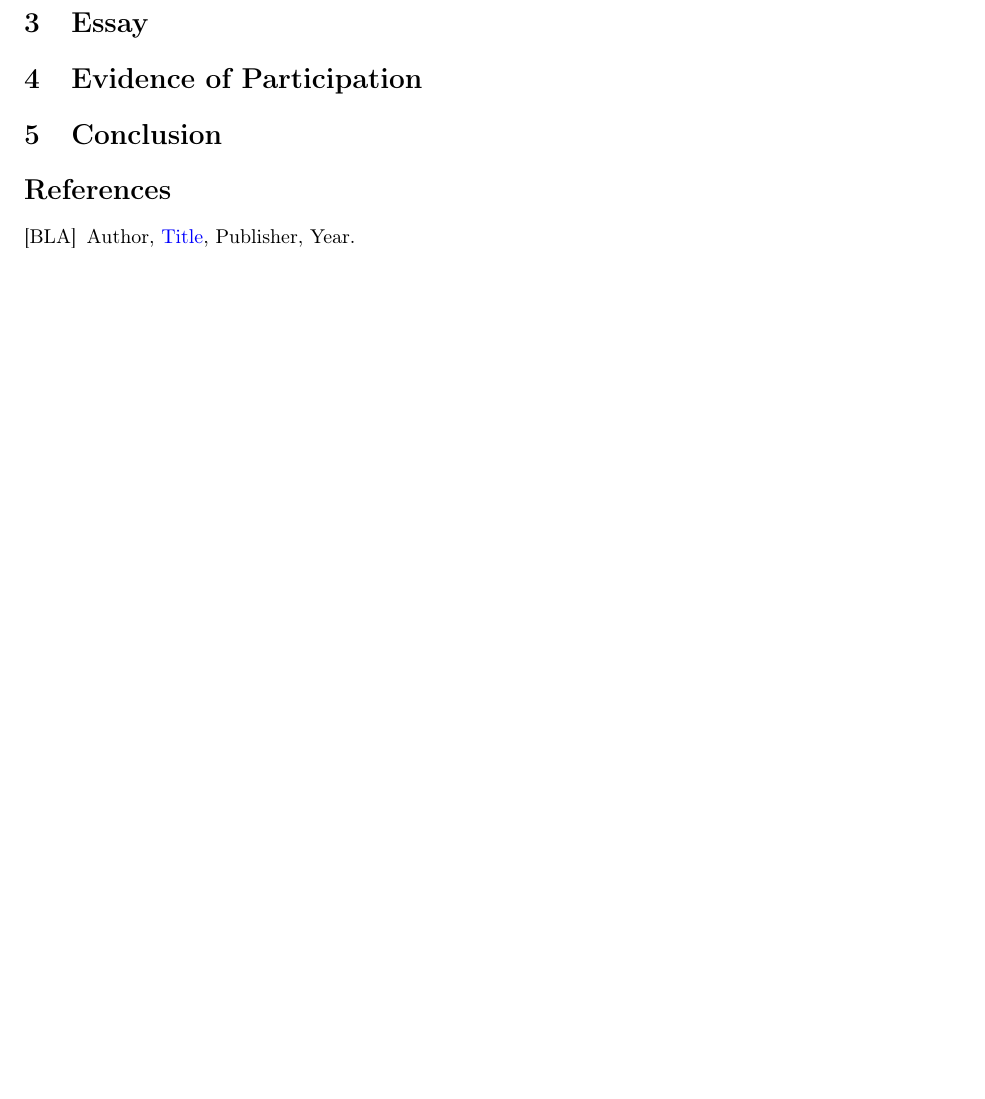
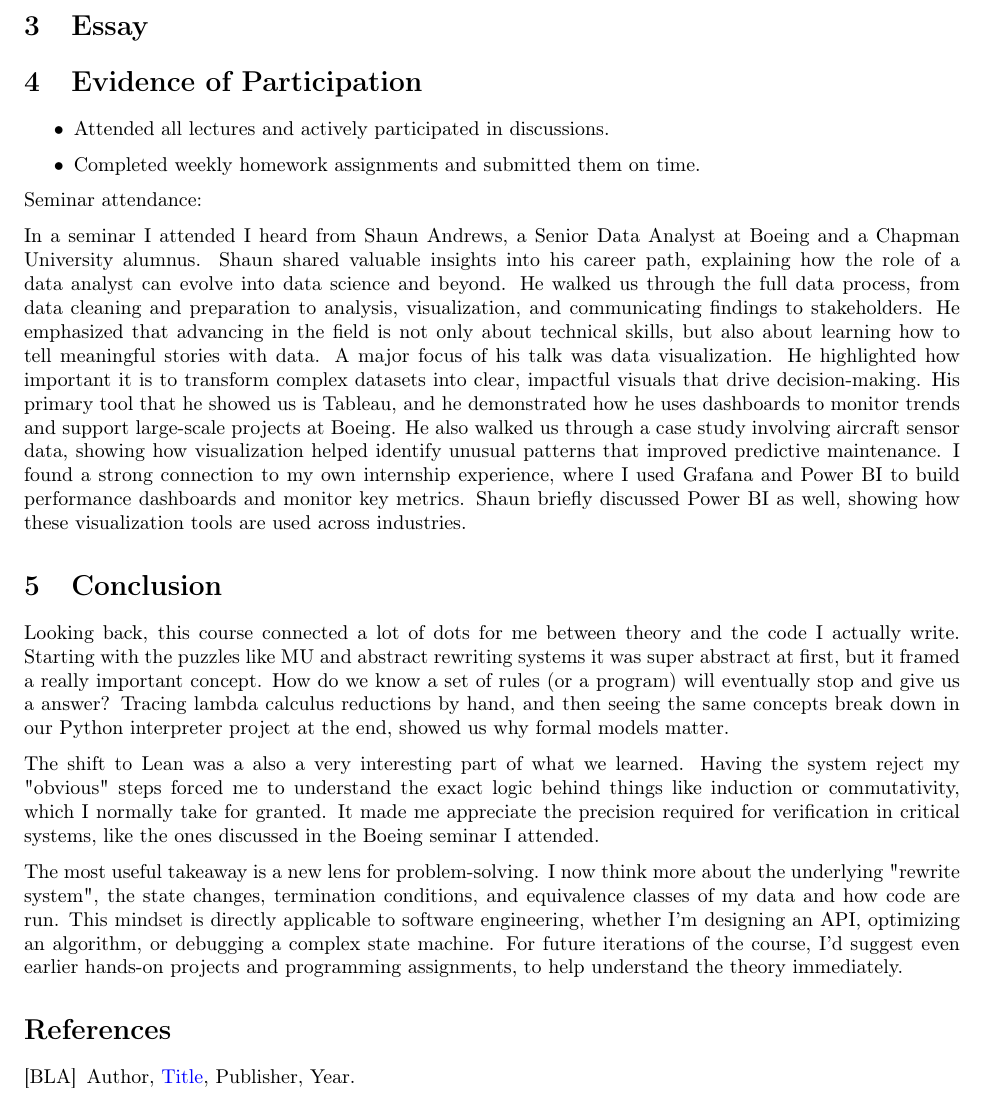
Before and after one commit to bfoley05/CPSC-354, a LaTeX paper (Report/report.tex): part of page 21 of 21, cut so that both start at the same text, the shorter picture padded with empty space. Compiled offline with pdfLaTeX.

Commit message:
add sections

```diff
--- a/Report/report.tex
+++ b/Report/report.tex
@@ -942,7 +942,36 @@ In lambda calculus, the choice between applicative order (evaluating arguments f
 
 \section{Evidence of Participation}
 
+\begin{itemize}
+    \item Attended all lectures and actively participated in discussions.
+    \item Completed weekly homework assignments and submitted them on time.
+\end{itemize}
+
+Seminar attendance:
+
+In a seminar I attended I heard from Shaun Andrews, a Senior Data Analyst at Boeing and a Chapman University alumnus. Shaun shared valuable insights into his career path, explaining how the role of a data analyst can evolve into data science and beyond. He walked us through the full data process, from data cleaning and preparation to analysis, visualization, and communicating findings to stakeholders. He emphasized that advancing in the field is not only about technical skills, but also about learning how to tell meaningful stories with data.
+A major focus of his talk was data visualization. He highlighted how important it is to transform complex datasets into clear, impactful visuals that drive decision-making. His primary tool that he showed us is Tableau, and he demonstrated how he uses dashboards to monitor trends and support large-scale projects at Boeing. He also walked us through a case study involving aircraft sensor data, showing how visualization helped identify unusual patterns that improved predictive maintenance.
+I found a strong connection to my own internship experience, where I used Grafana and Power BI to build performance dashboards and monitor key metrics. Shaun briefly discussed Power BI as well, showing how these visualization tools are used across industries.
+
+
 \section{Conclusion}\label{conclusion}
+
+Looking back, this course connected a lot of dots for me between theory and the code I actually write.
+Starting with the puzzles like MU and abstract rewriting systems it was super abstract at first, but it framed a
+really important concept. How do we know a set of rules (or a program) will eventually stop and give
+us a answer? Tracing lambda calculus reductions by hand, and then seeing the same concepts break
+down in our Python interpreter project at the end, showed us why formal models matter.
+
+The shift to Lean was a also a very interesting part of what we learned.
+Having the system reject my "obvious" steps forced me to understand the exact logic behind things
+like induction or commutativity, which I normally take for granted. It made me appreciate the precision
+required for verification in critical systems, like the ones discussed in the Boeing seminar I attended.
+
+The most useful takeaway is a new lens for problem-solving. I now think more about
+the underlying "rewrite system", the state changes, termination conditions, and equivalence classes of my
+data and how code are run. This mindset is directly applicable to software engineering, whether I'm designing an API, optimizing
+an algorithm, or debugging a complex state machine. For future iterations of the course, I'd suggest even
+earlier hands-on projects and programming assignments, to help understand the theory immediately.
 
 \begin{thebibliography}{99}
 \bibitem[BLA]{bla} Author, \href{https://en.wikipedia.org/wiki/LaTeX}{Title}, Publisher, Year.
```
